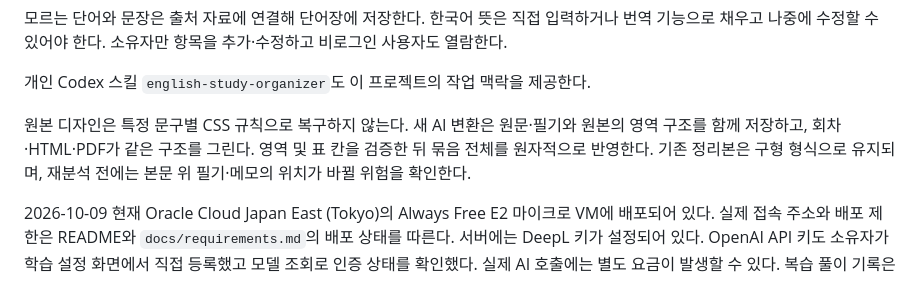
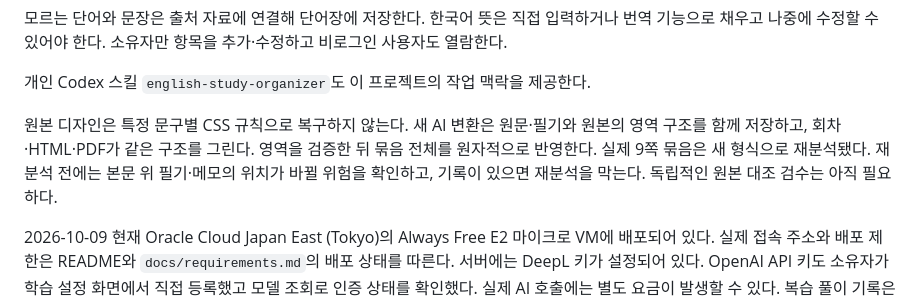
Before and after one commit to oscar2272/page-by-page-english, a Markdown page: AGENTS.md, the part around the change. GitHub-like rendering.

```diff
--- a/AGENTS.md
+++ b/AGENTS.md
@@ -20,7 +20,7 @@
 
 개인 Codex 스킬 `english-study-organizer`도 이 프로젝트의 작업 맥락을 제공한다.
 
-원본 디자인은 특정 문구별 CSS 규칙으로 복구하지 않는다. 새 AI 변환은 원문·필기와 원본의 영역 구조를 함께 저장하고, 회차·HTML·PDF가 같은 구조를 그린다. 영역 및 표 칸을 검증한 뒤 묶음 전체를 원자적으로 반영한다. 기존 정리본은 구형 형식으로 유지되며, 재분석 전에는 본문 위 필기·메모의 위치가 바뀔 위험을 확인한다.
+원본 디자인은 특정 문구별 CSS 규칙으로 복구하지 않는다. 새 AI 변환은 원문·필기와 원본의 영역 구조를 함께 저장하고, 회차·HTML·PDF가 같은 구조를 그린다. 영역을 검증한 뒤 묶음 전체를 원자적으로 반영한다. 실제 9쪽 묶음은 새 형식으로 재분석됐다. 재분석 전에는 본문 위 필기·메모의 위치가 바뀔 위험을 확인하고, 기록이 있으면 재분석을 막는다. 독립적인 원본 대조 검수는 아직 필요하다.
 
 2026-10-09 현재 Oracle Cloud Japan East (Tokyo)의 Always Free E2 마이크로 VM에 배포되어 있다. 실제 접속 주소와 배포 제한은 README와 `docs/requirements.md`의 배포 상태를 따른다. 서버에는 DeepL 키가 설정되어 있다. OpenAI API 키도 소유자가 학습 설정 화면에서 직접 등록했고 모델 조회로 인증 상태를 확인했다. 실제 AI 호출에는 별도 요금이 발생할 수 있다. 복습 풀이 기록은 DB에 남기고 확인된 오답·어려운 문항은 다음 문제 생성에 반영한다.
 
```
Also changed, not shown: README.md (+1 -1 lines), docs/requirements.md (+3 -1 lines).
